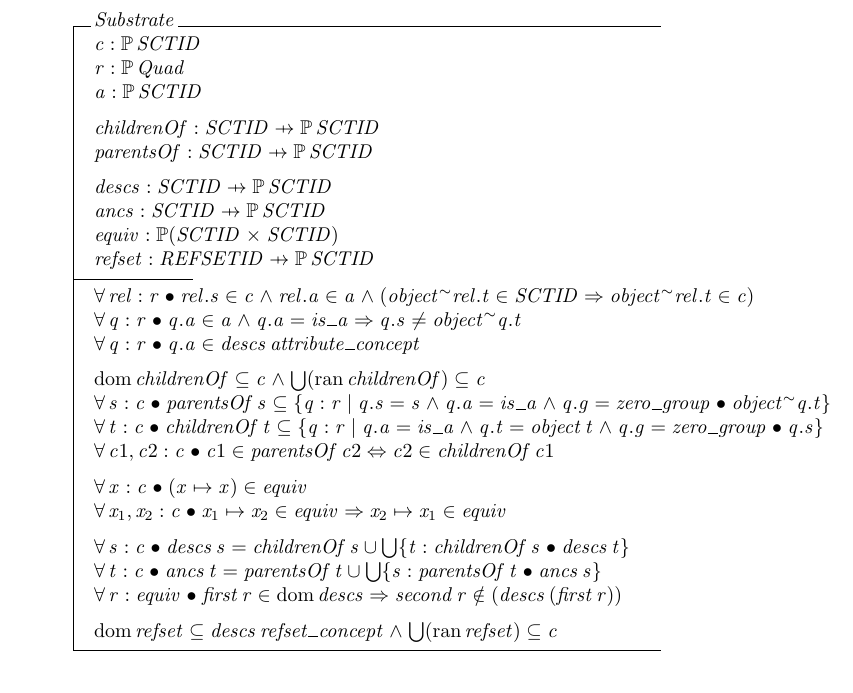
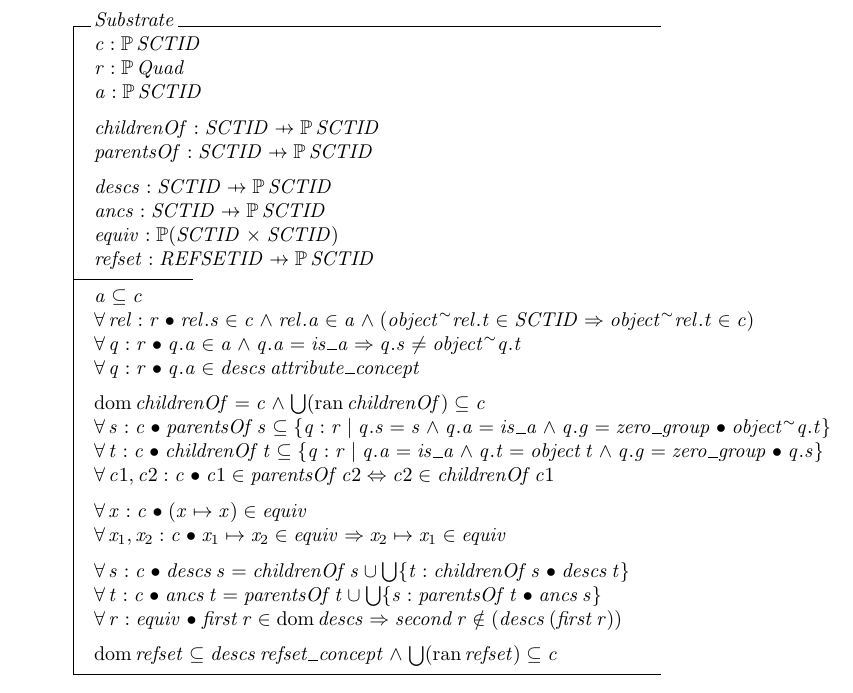
Before and after one commit to hsolbrig/FormalExpressionSpec, a LaTeX document (Spec.tex): part of page 6 of 25, cut so that both start at the same text. The pictures show the PDF file Spec.pdf that the author committed with the source.

Commit message:
Declared that the domain of childrenOf (and indirectly parentOf) is the set of concepts in the substrate

```diff
--- a/Spec.tex
+++ b/Spec.tex
@@ -138,11 +138,12 @@ through the application of a DL reasoner.
    equiv : \power (SCTID \cross SCTID) \\
    refset : REFSETID \pfun \power SCTID \\
 \where
+   a \subseteq c \\
    \forall rel : r @  rel.s \in c \land rel.a \in a \land (object \inv rel.t \in SCTID \implies object \inv rel.t \in c)  \\
    \forall q : r @ q.a \in a \land q.a = is\_a \implies q.s \neq object \inv q.t \\
    \forall q : r @ q.a \in descs~attribute\_concept
 \also
-    \dom childrenOf \subseteq c \land \bigcup (\ran childrenOf) \subseteq c \\
+    \dom childrenOf = c \land \bigcup (\ran childrenOf) \subseteq c \\
     \forall s : c @ parentsOf~s \subseteq \{q: r | q.s = s \land q.a = is\_a \land q.g = zero\_group @ object \inv q.t \} \\
     \forall t : c @ childrenOf~t \subseteq \{q: r | q.a = is\_a \land q.t = object~t \land q.g = zero\_group @ q.s \} \\
     \forall c1, c2 : c @ c1 \in parentsOf~c2 \iff c2 \in childrenOf~c1
```
Also changed, not shown: Spec.pdf.
